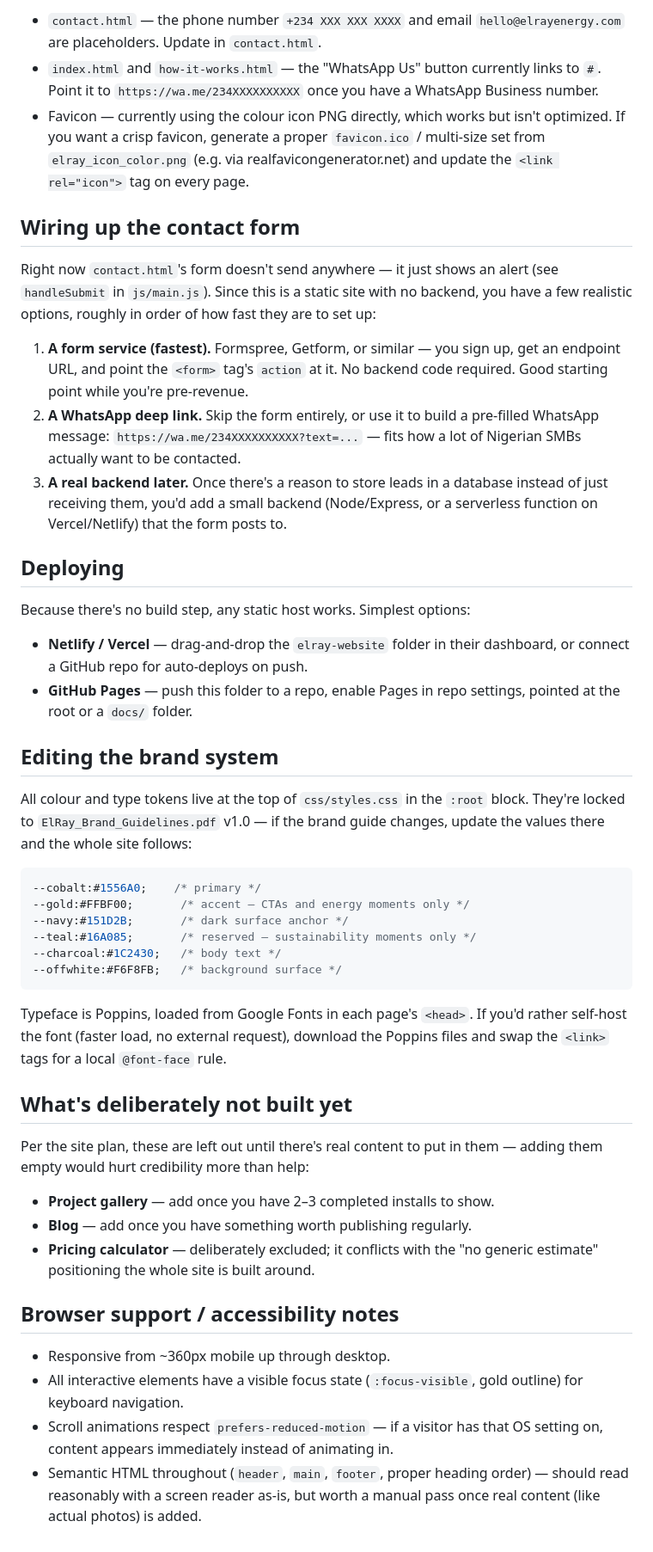
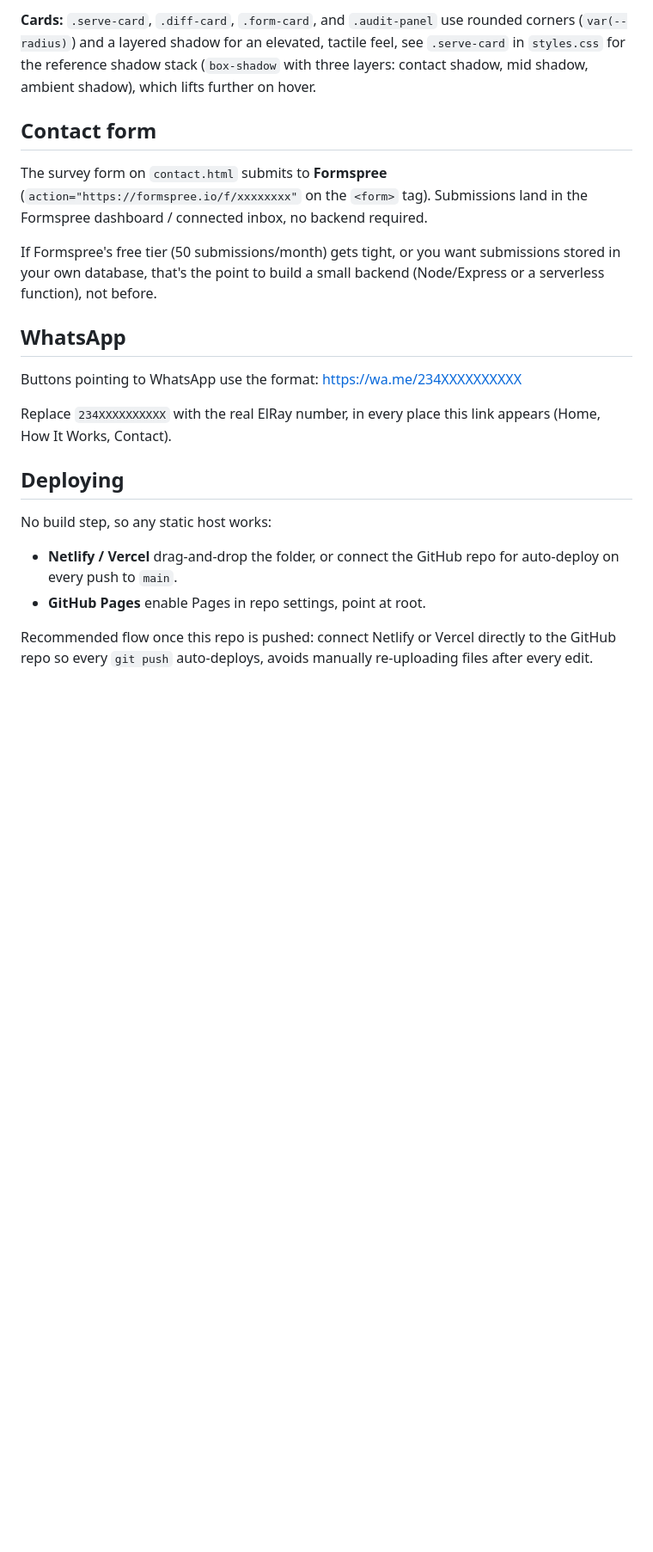
Before and after one commit to tennin00/elrayenergy-website, a Markdown page: README.md, the part around one of its changes. Shown at 86% size. Rendered like a GitHub page; blank space fills up the shorter version.

Commit message:
Initial commit: ElRay Energy website

````diff
--- a/README.md
+++ b/README.md
@@ -56,78 +81,36 @@ These are placeholders — search for them and replace:
 
-- `contact.html` — the phone number `+234 XXX XXX XXXX` and email
-  `hello@elrayenergy.com` are placeholders. Update in `contact.html`.
-- `index.html` and `how-it-works.html` — the "WhatsApp Us" button currently
-  links to `#`. Point it to `https://wa.me/234XXXXXXXXXX` once you have a
-  WhatsApp Business number.
-- Favicon — currently using the colour icon PNG directly, which works but
-  isn't optimized. If you want a crisp favicon, generate a proper
-  `favicon.ico` / multi-size set from `elray_icon_color.png` (e.g. via
-  realfavicongenerator.net) and update the `<link rel="icon">` tag on every
-  page.
+**Cards:** `.serve-card`, `.diff-card`, `.form-card`, and `.audit-panel`
+use rounded corners (`var(--radius)`) and a layered shadow for an elevated,
+tactile feel, see `.serve-card` in `styles.css` for the reference shadow
+stack (`box-shadow` with three layers: contact shadow, mid shadow, ambient
+shadow), which lifts further on hover.
 
-## Wiring up the contact form
+## Contact form
 
-Right now `contact.html`'s form doesn't send anywhere — it just shows an
-alert (see `handleSubmit` in `js/main.js`). Since this is a static site with
-no backend, you have a few realistic options, roughly in order of how fast
-they are to set up:
+The survey form on `contact.html` submits to **Formspree**
+(`action="https://formspree.io/f/xxxxxxxx"` on the `<form>` tag). Submissions
+land in the Formspree dashboard / connected inbox, no backend required.
 
-1. **A form service (fastest).** Formspree, Getform, or similar — you sign
-   up, get an endpoint URL, and point the `<form>` tag's `action` at it.
-   No backend code required. Good starting point while you're pre-revenue.
-2. **A WhatsApp deep link.** Skip the form entirely, or use it to build a
-   pre-filled WhatsApp message: `https://wa.me/234XXXXXXXXXX?text=...` —
-   fits how a lot of Nigerian SMBs actually want to be contacted.
-3. **A real backend later.** Once there's a reason to store leads in a
-   database instead of just receiving them, you'd add a small backend
-   (Node/Express, or a serverless function on Vercel/Netlify) that the form
-   posts to.
+If Formspree's free tier (50 submissions/month) gets tight, or you want
+submissions stored in your own database, that's the point to build a small
+backend (Node/Express or a serverless function), not before.
+
+## WhatsApp
+
+Buttons pointing to WhatsApp use the format:
+https://wa.me/234XXXXXXXXXX
+
+Replace `234XXXXXXXXXX` with the real ElRay number, in every place this
+link appears (Home, How It Works, Contact).
 
 ## Deploying
 
-Because there's no build step, any static host works. Simplest options:
+No build step, so any static host works:
 
-- **Netlify / Vercel** — drag-and-drop the `elray-website` folder in their
-  dashboard, or connect a GitHub repo for auto-deploys on push.
-- **GitHub Pages** — push this folder to a repo, enable Pages in repo
-  settings, pointed at the root or a `docs/` folder.
+- **Netlify / Vercel** drag-and-drop the folder, or connect the GitHub
+  repo for auto-deploy on every push to `main`.
+- **GitHub Pages** enable Pages in repo settings, point at root.
 
-## Editing the brand system
-
-All colour and type tokens live at the top of `css/styles.css` in the
-`:root` block. They're locked to `ElRay_Brand_Guidelines.pdf` v1.0 — if the
-brand guide changes, update the values there and the whole site follows:
-
-```css
---cobalt:#1556A0;    /* primary */
---gold:#FFBF00;       /* accent — CTAs and energy moments only */
---navy:#151D2B;       /* dark surface anchor */
---teal:#16A085;       /* reserved — sustainability moments only */
---charcoal:#1C2430;   /* body text */
---offwhite:#F6F8FB;   /* background surface */
-```
-
-Typeface is Poppins, loaded from Google Fonts in each page's `<head>`. If
-you'd rather self-host the font (faster load, no external request), download
-the Poppins files and swap the `<link>` tags for a local `@font-face` rule.
-
-## What's deliberately not built yet
-
-Per the site plan, these are left out until there's real content to put in
-them — adding them empty would hurt credibility more than help:
-
-- **Project gallery** — add once you have 2–3 completed installs to show.
-- **Blog** — add once you have something worth publishing regularly.
-- **Pricing calculator** — deliberately excluded; it conflicts with the
-  "no generic estimate" positioning the whole site is built around.
-
-## Browser support / accessibility notes
-
-- Responsive from ~360px mobile up through desktop.
-- All interactive elements have a visible focus state (`:focus-visible`,
-  gold outline) for keyboard navigation.
-- Scroll animations respect `prefers-reduced-motion` — if a visitor has
-  that OS setting on, content appears immediately instead of animating in.
-- Semantic HTML throughout (`header`, `main`, `footer`, proper heading
-  order) — should read reasonably with a screen reader as-is, but worth a
-  manual pass once real content (like actual photos) is added.
+Recommended flow once this repo is pushed: connect Netlify or Vercel
+directly to the GitHub repo so every `git push` auto-deploys, avoids
+manually re-uploading files after every edit.
````
Also changed, not shown: other parts of README.md (+61 -36 lines), CONTRIBUTING.md (added, +70 -0 lines).
